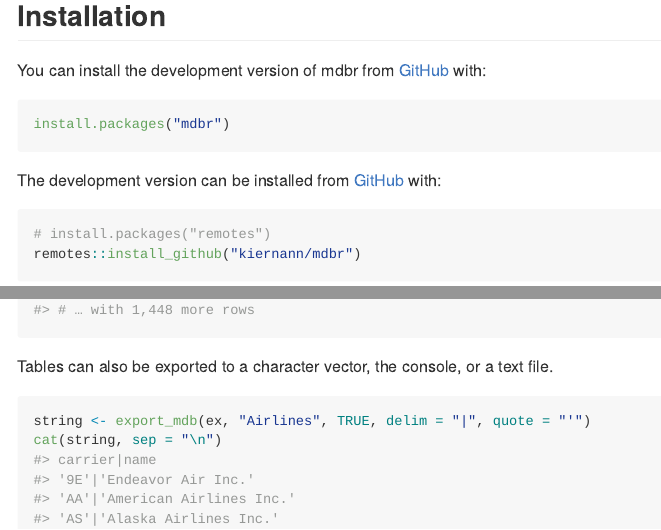
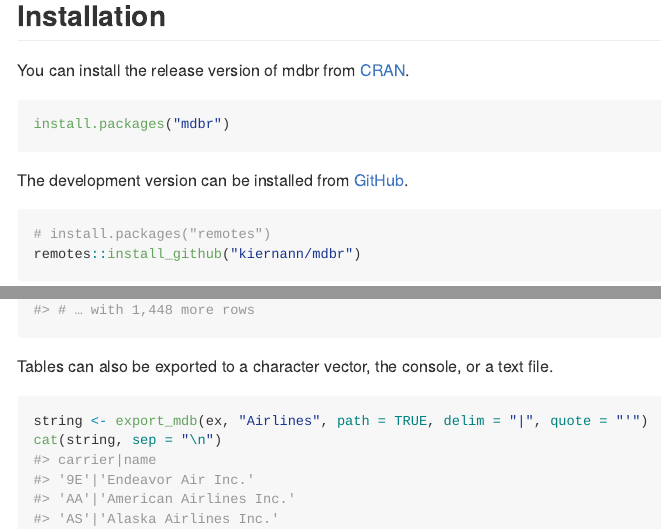
Before and after one commit to k5cents/mdbr, an R Markdown document (README.Rmd): the page in a window 1100 px wide, from 210 px down, and a second part further down, joined at a grey line. The pictures show the output file README.md that the author committed with the source, drawn offline in the style of GitHub; badge pictures from the web are left out.

Commit message:
Update README

````diff
--- a/README.Rmd
+++ b/README.Rmd
@@ -35,13 +35,13 @@ experimental and has only been tested on simple MDB databases.
 
 ## Installation
 
-You can install the development version of mdbr from [GitHub][gh] with:
+You can install the release version of mdbr from [CRAN][cran].
 
 ```{r cran, eval=FALSE}
 install.packages("mdbr")
 ```
 
-The development version can be installed from [GitHub][gh] with:
+The development version can be installed from [GitHub][gh].
 
 ```{r github, eval=FALSE}
 # install.packages("remotes")
@@ -85,7 +85,7 @@ read_mdb(ex, "Airports")
 Tables can also be exported to a character vector, the console, or a text file.
 
 ```{r export}
-string <- export_mdb(ex, "Airlines", TRUE, delim = "|", quote = "'")
+string <- export_mdb(ex, "Airlines", path = TRUE, delim = "|", quote = "'")
 cat(string, sep = "\n")
 ```
 
@@ -101,6 +101,7 @@ cat(string, sep = "\n")
 [dl_badge]: https://cranlogs.r-pkg.org/badges/grand-total/mdbr
 [mdbt]: https://github.com/mdbtools/mdbtools
 [gh]:  https://github.com/kiernann/mdbr
+[cran]:  https://cran.r-project.org/package=mdbr
 [readme]: https://github.com/mdbtools/mdbtools/blob/dev/README.md
 [nycf]: https://github.com/hadley/nycflights13
 [spec]: https://readr.tidyverse.org/reference/spec.html
````
Also changed, not shown: README.md.
